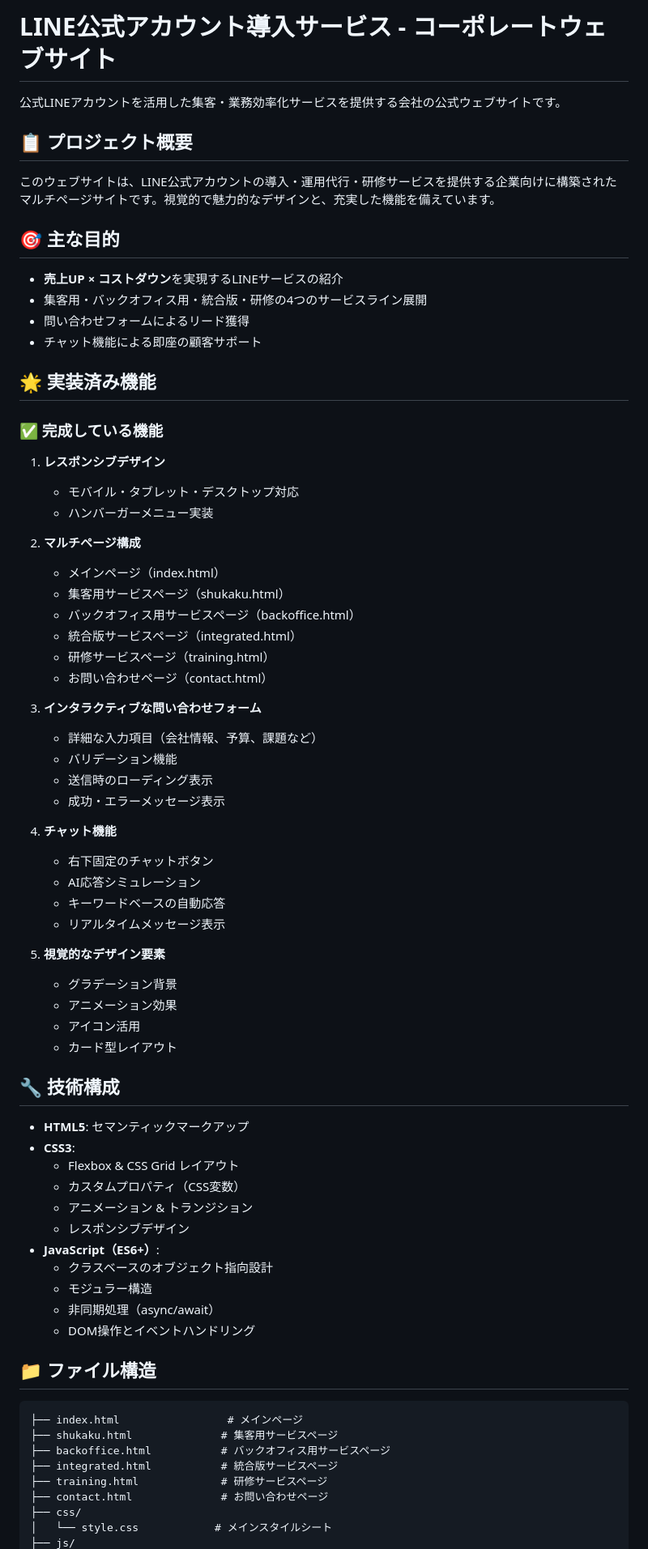
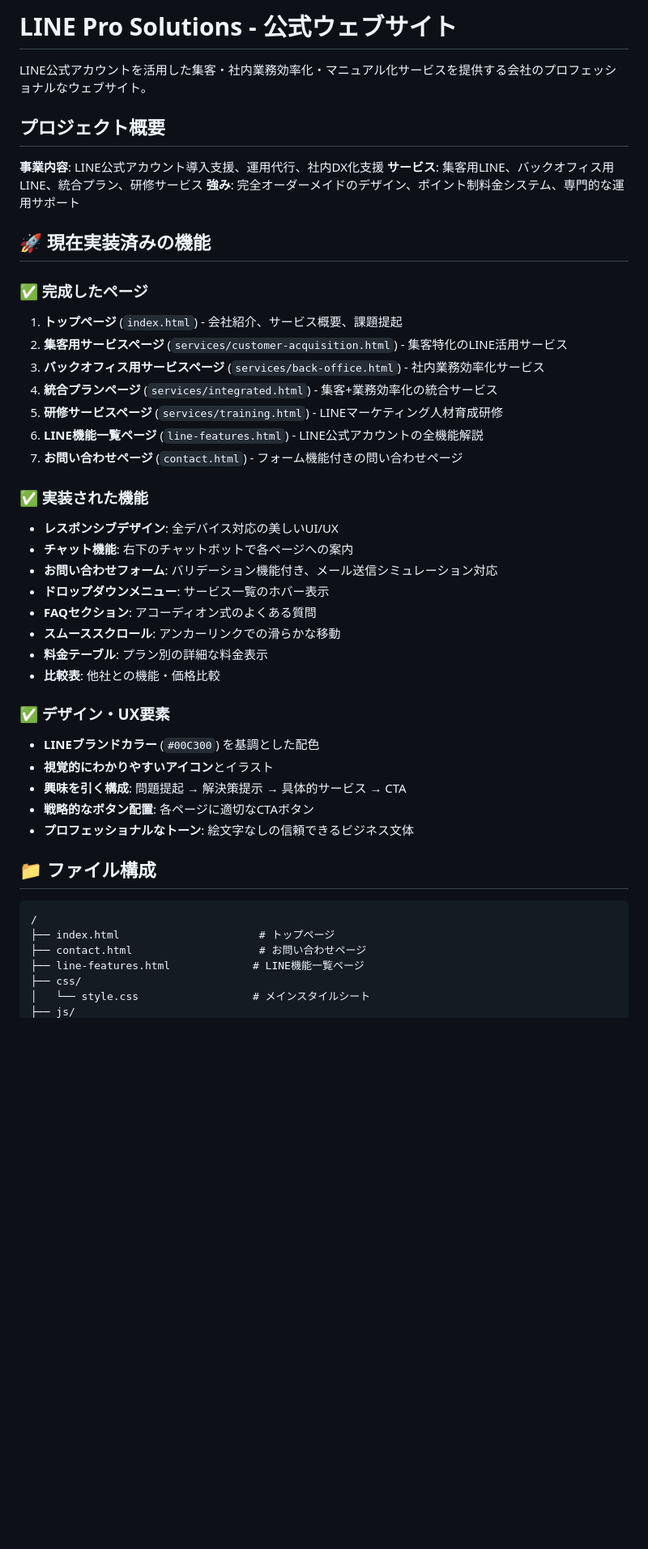
Before and after one commit to wsty-gif/line-service-website, a Markdown page: README.md, the part around one of its changes. Shown at 81% size. Drawn GitHub-style; blank space fills up the shorter version.

````diff
--- a/README.md
+++ b/README.md
@@ -1,75 +1,48 @@
-# LINE公式アカウント導入サービス - コーポレートウェブサイト
+# LINE Pro Solutions - 公式ウェブサイト
 
-公式LINEアカウントを活用した集客・業務効率化サービスを提供する会社の公式ウェブサイトです。
+LINE公式アカウントを活用した集客・社内業務効率化・マニュアル化サービスを提供する会社のプロフェッショナルなウェブサイト。
 
-## 📋 プロジェクト概要
+## プロジェクト概要
 
-このウェブサイトは、LINE公式アカウントの導入・運用代行・研修サービスを提供する企業向けに構築されたマルチページサイトです。視覚的で魅力的なデザインと、充実した機能を備えています。
+**事業内容**: LINE公式アカウント導入支援、運用代行、社内DX化支援
+**サービス**: 集客用LINE、バックオフィス用LINE、統合プラン、研修サービス
+**強み**: 完全オーダーメイドのデザイン、ポイント制料金システム、専門的な運用サポート
 
-## 🎯 主な目的
+## 🚀 現在実装済みの機能
 
-- **売上UP × コストダウン**を実現するLINEサービスの紹介
-- 集客用・バックオフィス用・統合版・研修の4つのサービスライン展開
-- 問い合わせフォームによるリード獲得
-- チャット機能による即座の顧客サポート
+### ✅ 完成したページ
+1. **トップページ** (`index.html`) - 会社紹介、サービス概要、課題提起
+2. **集客用サービスページ** (`services/customer-acquisition.html`) - 集客特化のLINE活用サービス
+3. **バックオフィス用サービスページ** (`services/back-office.html`) - 社内業務効率化サービス
+4. **統合プランページ** (`services/integrated.html`) - 集客+業務効率化の統合サービス
+5. **研修サービスページ** (`services/training.html`) - LINEマーケティング人材育成研修
+6. **LINE機能一覧ページ** (`line-features.html`) - LINE公式アカウントの全機能解説
+7. **お問い合わせページ** (`contact.html`) - フォーム機能付きの問い合わせページ
 
-## 🌟 実装済み機能
+### ✅ 実装された機能
+- **レスポンシブデザイン**: 全デバイス対応の美しいUI/UX
+- **チャット機能**: 右下のチャットボットで各ページへの案内
+- **お問い合わせフォーム**: バリデーション機能付き、メール送信シミュレーション対応
+- **ドロップダウンメニュー**: サービス一覧のホバー表示
+- **FAQセクション**: アコーディオン式のよくある質問
+- **スムーススクロール**: アンカーリンクでの滑らかな移動
+- **料金テーブル**: プラン別の詳細な料金表示
+- **比較表**: 他社との機能・価格比較
 
-### ✅ 完成している機能
+### ✅ デザイン・UX要素
+- **LINEブランドカラー** (`#00C300`) を基調とした配色
+- **視覚的にわかりやすいアイコン**とイラスト
+- **興味を引く構成**: 問題提起 → 解決策提示 → 具体的サービス → CTA
+- **戦略的なボタン配置**: 各ページに適切なCTAボタン
+- **プロフェッショナルなトーン**: 絵文字なしの信頼できるビジネス文体
 
-1. **レスポンシブデザイン**
-   - モバイル・タブレット・デスクトップ対応
-   - ハンバーガーメニュー実装
-
-2. **マルチページ構成**
-   - メインページ（index.html）
-   - 集客用サービスページ（shukaku.html）
-   - バックオフィス用サービスページ（backoffice.html）
-   - 統合版サービスページ（integrated.html）
-   - 研修サービスページ（training.html）
-   - お問い合わせページ（contact.html）
-
-3. **インタラクティブな問い合わせフォーム**
-   - 詳細な入力項目（会社情報、予算、課題など）
-   - バリデーション機能
-   - 送信時のローディング表示
-   - 成功・エラーメッセージ表示
-
-4. **チャット機能**
-   - 右下固定のチャットボタン
-   - AI応答シミュレーション
-   - キーワードベースの自動応答
-   - リアルタイムメッセージ表示
-
-5. **視覚的なデザイン要素**
-   - グラデーション背景
-   - アニメーション効果
-   - アイコン活用
-   - カード型レイアウト
-
-## 🔧 技術構成
-
-- **HTML5**: セマンティックマークアップ
-- **CSS3**:
-  - Flexbox & CSS Grid レイアウト
-  - カスタムプロパティ（CSS変数）
-  - アニメーション & トランジション
-  - レスポンシブデザイン
-- **JavaScript（ES6+）**:
-  - クラスベースのオブジェクト指向設計
-  - モジュラー構造
-  - 非同期処理（async/await）
-  - DOM操作とイベントハンドリング
-
-## 📁 ファイル構造
+## 📁 ファイル構成
 
 ```
-├── index.html                 # メインページ
-├── shukaku.html              # 集客用サービスページ
-├── backoffice.html           # バックオフィス用サービスページ
-├── integrated.html           # 統合版サービスページ
-├── training.html             # 研修サービスページ
-├── contact.html              # お問い合わせページ
+/
+├── index.html                      # トップページ
+├── contact.html                    # お問い合わせページ
+├── line-features.html             # LINE機能一覧ページ
 ├── css/
-│   └── style.css            # メインスタイルシート
+│   └── style.css                  # メインスタイルシート
 ├── js/
````
Also changed, not shown: other parts of README.md (+141 -128 lines).
